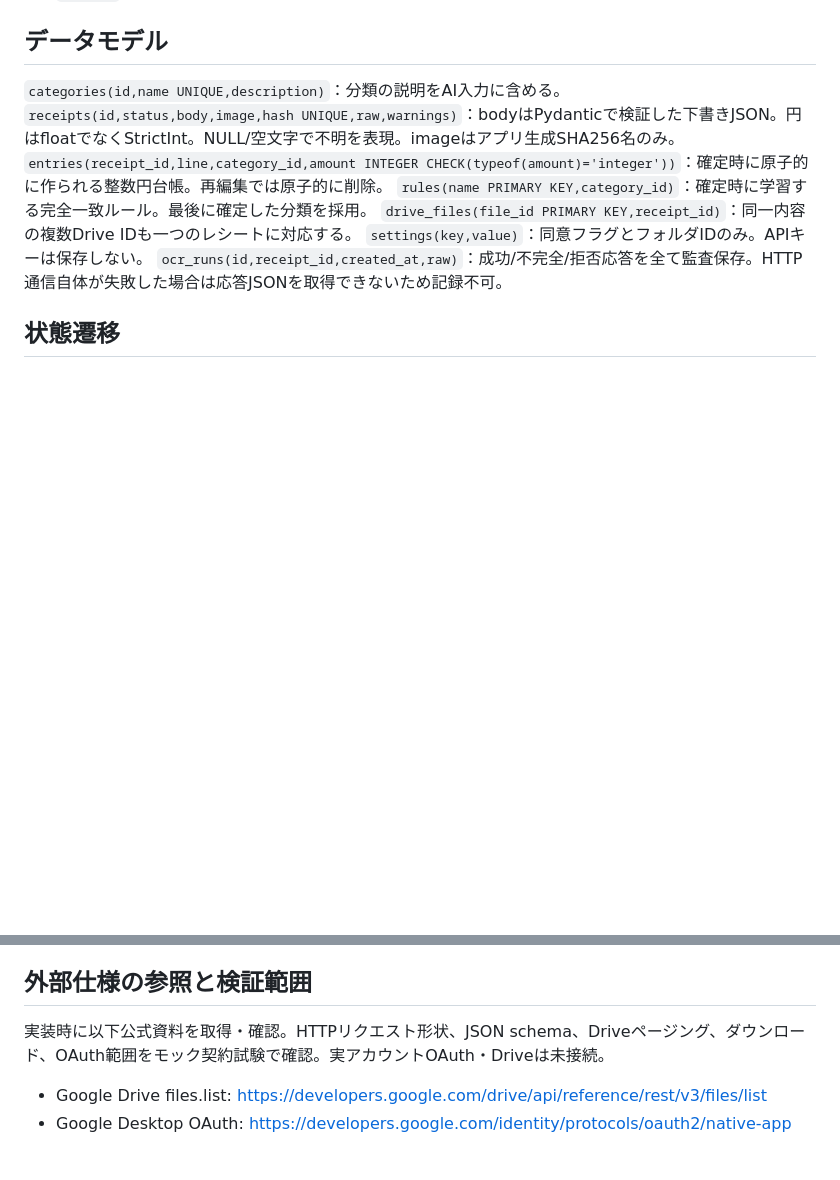
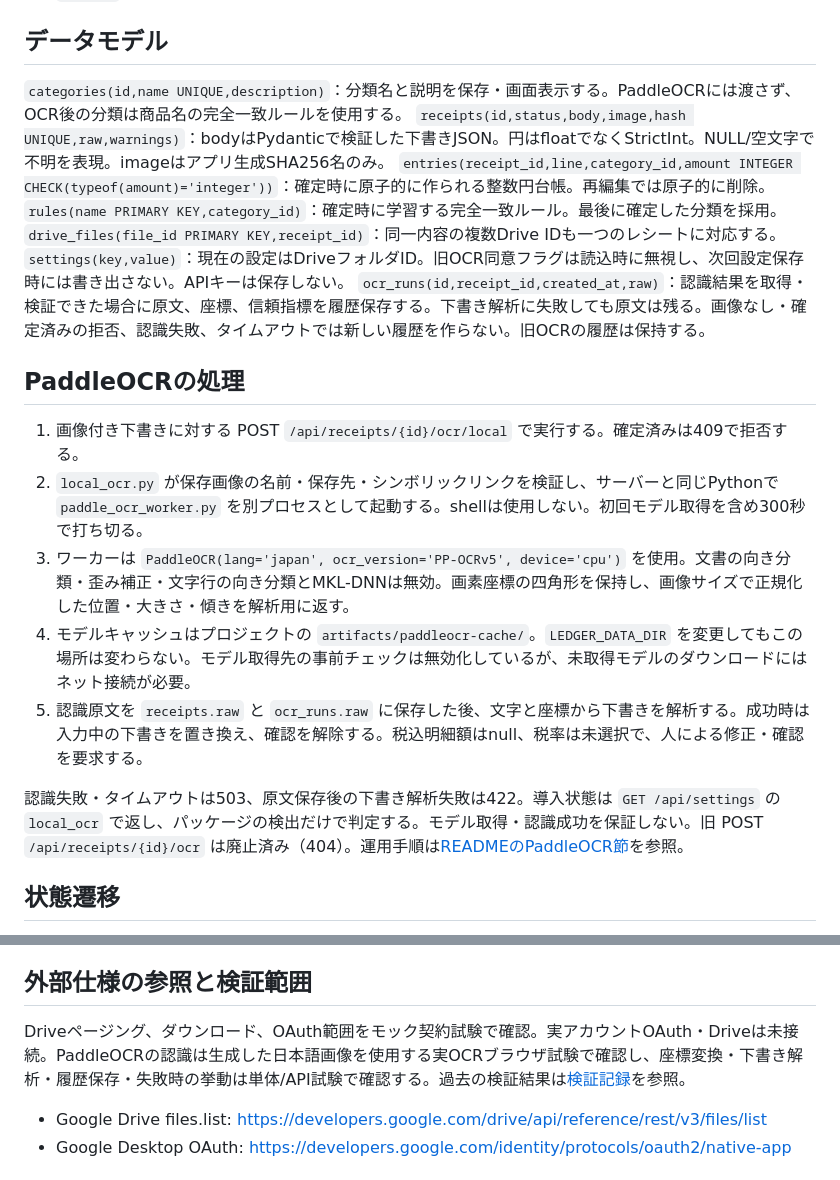
Before and after one commit to cake2357/receipt-ledger, a Markdown page: docs/design.md, 2 parts joined by grey strips. Drawn GitHub-style; blank space fills up the shorter version.

```diff
--- a/docs/design.md
+++ b/docs/design.md
@@ -13,13 +13,23 @@
 - `static/`: 日本語画面、DOMノード生成、外部CDNなし
 
 ## データモデル
-`categories(id,name UNIQUE,description)`：分類の説明をAI入力に含める。
+`categories(id,name UNIQUE,description)`：分類名と説明を保存・画面表示する。PaddleOCRには渡さず、OCR後の分類は商品名の完全一致ルールを使用する。
 `receipts(id,status,body,image,hash UNIQUE,raw,warnings)`：bodyはPydanticで検証した下書きJSON。円はfloatでなくStrictInt。NULL/空文字で不明を表現。imageはアプリ生成SHA256名のみ。
 `entries(receipt_id,line,category_id,amount INTEGER CHECK(typeof(amount)='integer'))`：確定時に原子的に作られる整数円台帳。再編集では原子的に削除。
 `rules(name PRIMARY KEY,category_id)`：確定時に学習する完全一致ルール。最後に確定した分類を採用。
 `drive_files(file_id PRIMARY KEY,receipt_id)`：同一内容の複数Drive IDも一つのレシートに対応する。
-`settings(key,value)`：同意フラグとフォルダIDのみ。APIキーは保存しない。
-`ocr_runs(id,receipt_id,created_at,raw)`：成功/不完全/拒否応答を全て監査保存。HTTP通信自体が失敗した場合は応答JSONを取得できないため記録不可。
+`settings(key,value)`：現在の設定はDriveフォルダID。旧OCR同意フラグは読込時に無視し、次回設定保存時には書き出さない。APIキーは保存しない。
+`ocr_runs(id,receipt_id,created_at,raw)`：認識結果を取得・検証できた場合に原文、座標、信頼指標を履歴保存する。下書き解析に失敗しても原文は残る。画像なし・確定済みの拒否、認識失敗、タイムアウトでは新しい履歴を作らない。旧OCRの履歴は保持する。
+
+## PaddleOCRの処理
+
+1. 画像付き下書きに対する POST `/api/receipts/{id}/ocr/local` で実行する。確定済みは409で拒否する。
+2. `local_ocr.py` が保存画像の名前・保存先・シンボリックリンクを検証し、サーバーと同じPythonで `paddle_ocr_worker.py` を別プロセスとして起動する。shellは使用しない。初回モデル取得を含め300秒で打ち切る。
+3. ワーカーは `PaddleOCR(lang='japan', ocr_version='PP-OCRv5', device='cpu')` を使用。文書の向き分類・歪み補正・文字行の向き分類とMKL-DNNは無効。画素座標の四角形を保持し、画像サイズで正規化した位置・大きさ・傾きを解析用に返す。
+4. モデルキャッシュはプロジェクトの `artifacts/paddleocr-cache/`。`LEDGER_DATA_DIR` を変更してもこの場所は変わらない。モデル取得先の事前チェックは無効化しているが、未取得モデルのダウンロードにはネット接続が必要。
+5. 認識原文を `receipts.raw` と `ocr_runs.raw` に保存した後、文字と座標から下書きを解析する。成功時は入力中の下書きを置き換え、確認を解除する。税込明細額はnull、税率は未選択で、人による修正・確認を要求する。
+
+認識失敗・タイムアウトは503、原文保存後の下書き解析失敗は422。導入状態は `GET /api/settings` の `local_ocr` で返し、パッケージの検出だけで判定する。モデル取得・認識成功を保証しない。旧 POST `/api/receipts/{id}/ocr` は廃止済み（404）。運用手順は[READMEのPaddleOCR節](../README.md#paddleocr無料端末内で処理)を参照。
 
 ## 状態遷移
 手入力/画像/Drive → draft → OCR（任意・常にdraft）→ 編集保存 → 確定検証 → confirmed。
@@ -43,7 +53,7 @@ OCR税別/不確実 → 税抜額/数量/印字総額/税率保持＋税込額nu
 処理中ロックで画像追加・DB更新を止め、SQLite backup APIで一時DBへスナップショット後、画像とZIP化。秘密ファイルは含めない。復元はサーバー停止中に信頼できるバックアップからDB/imagesをdataに置く。アプリ内の任意ZIP展開エンドポイントは作らない。
 
 ## 外部仕様の参照と検証範囲
-実装時に以下公式資料を取得・確認。HTTPリクエスト形状、JSON schema、Driveページング、ダウンロード、OAuth範囲をモック契約試験で確認。実アカウントOAuth・Driveは未接続。
+Driveページング、ダウンロード、OAuth範囲をモック契約試験で確認。実アカウントOAuth・Driveは未接続。PaddleOCRの認識は生成した日本語画像を使用する実OCRブラウザ試験で確認し、座標変換・下書き解析・履歴保存・失敗時の挙動は単体/API試験で確認する。過去の検証結果は[検証記録](verification.md)を参照。
 - Google Drive files.list: https://developers.google.com/drive/api/reference/rest/v3/files/list
 - Google Desktop OAuth: https://developers.google.com/identity/protocols/oauth2/native-app
 
```
Also changed, not shown: README.md (+26 -1 lines), docs/requirements.md (+3 -3 lines).
